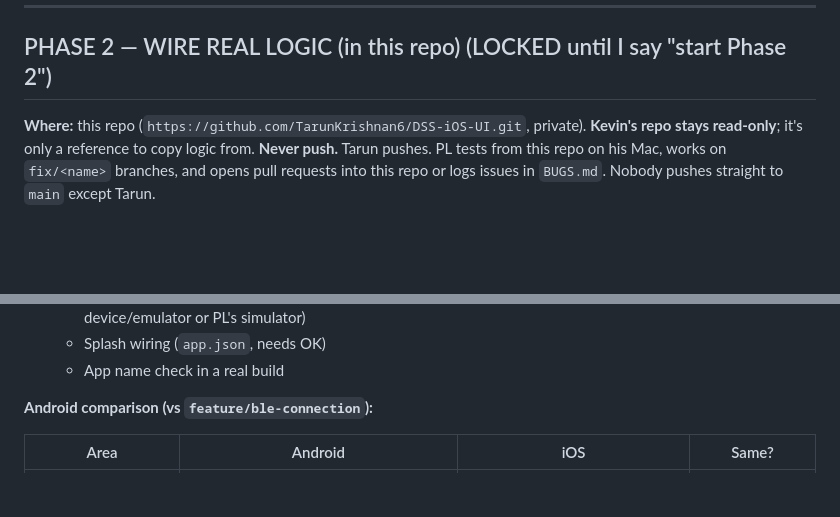
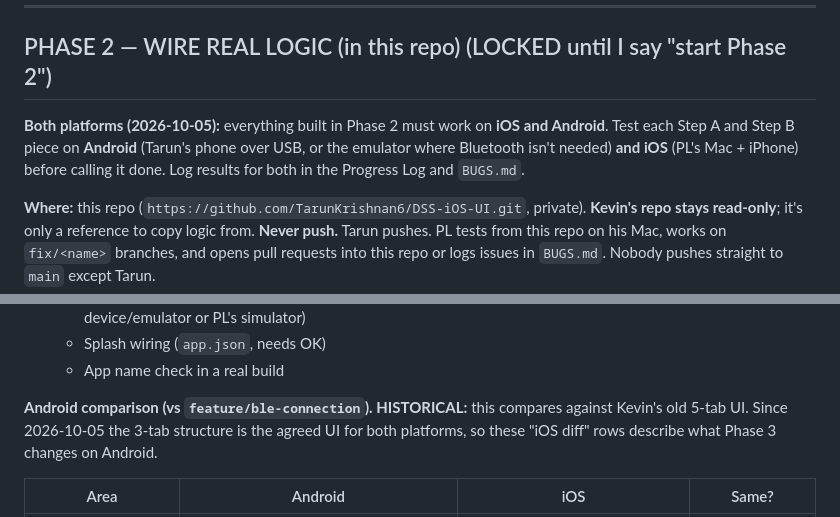
Before and after one commit to KevinCGIA/DSS-wearable-App, a Markdown page: claudephase2charter.md, 2 parts joined by grey strips. Rendered like a GitHub page; blank space fills up the shorter version.

```diff
--- a/claudephase2charter.md
+++ b/claudephase2charter.md
@@ -204,6 +206,8 @@ Mock dev values (from the Android team): Galaxy Watch8, connected, 85% battery,
 
 ## PHASE 2 — WIRE REAL LOGIC (in this repo) (LOCKED until I say "start Phase 2")
 
+**Both platforms (2026-10-05):** everything built in Phase 2 must work on **iOS and Android**. Test each Step A and Step B piece on **Android** (Tarun's phone over USB, or the emulator where Bluetooth isn't needed) **and iOS** (PL's Mac + iPhone) before calling it done. Log results for both in the Progress Log and `BUGS.md`.
+
 **Where:** this repo (`https://github.com/TarunKrishnan6/DSS-iOS-UI.git`, private). **Kevin's repo stays read-only**; it's only a reference to copy logic from. **Never push.** Tarun pushes. PL tests from this repo on his Mac, works on `fix/<name>` branches, and opens pull requests into this repo or logs issues in `BUGS.md`. Nobody pushes straight to `main` except Tarun.
 
 ### Phase 2, Step 0: back up Phase 1
@@ -1024,7 +1035,7 @@ Android bugs: see `ANDROID_BUGS.md`.
   - Splash wiring (`app.json`, needs OK)
   - App name check in a real build
 
-**Android comparison (vs `feature/ble-connection`):**
+**Android comparison (vs `feature/ble-connection`). HISTORICAL:** this compares against Kevin's old 5-tab UI. Since 2026-10-05 the 3-tab structure is the agreed UI for both platforms, so these "iOS diff" rows describe what Phase 3 changes on Android.
 
 | Area | Android | iOS | Same? |
 |---|---|---|---|
```
Also changed, not shown: other parts of claudephase2charter.md (+19 -5 lines).
